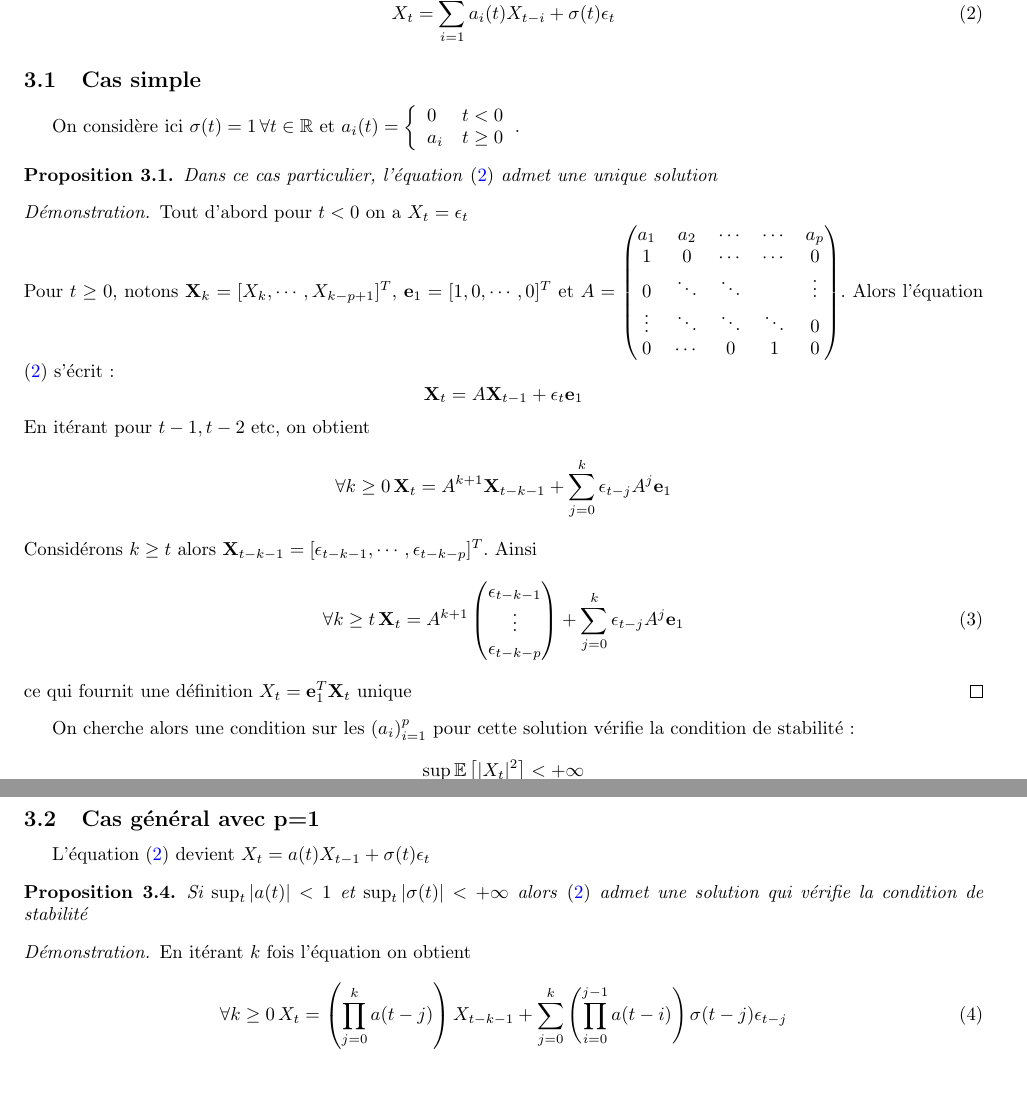
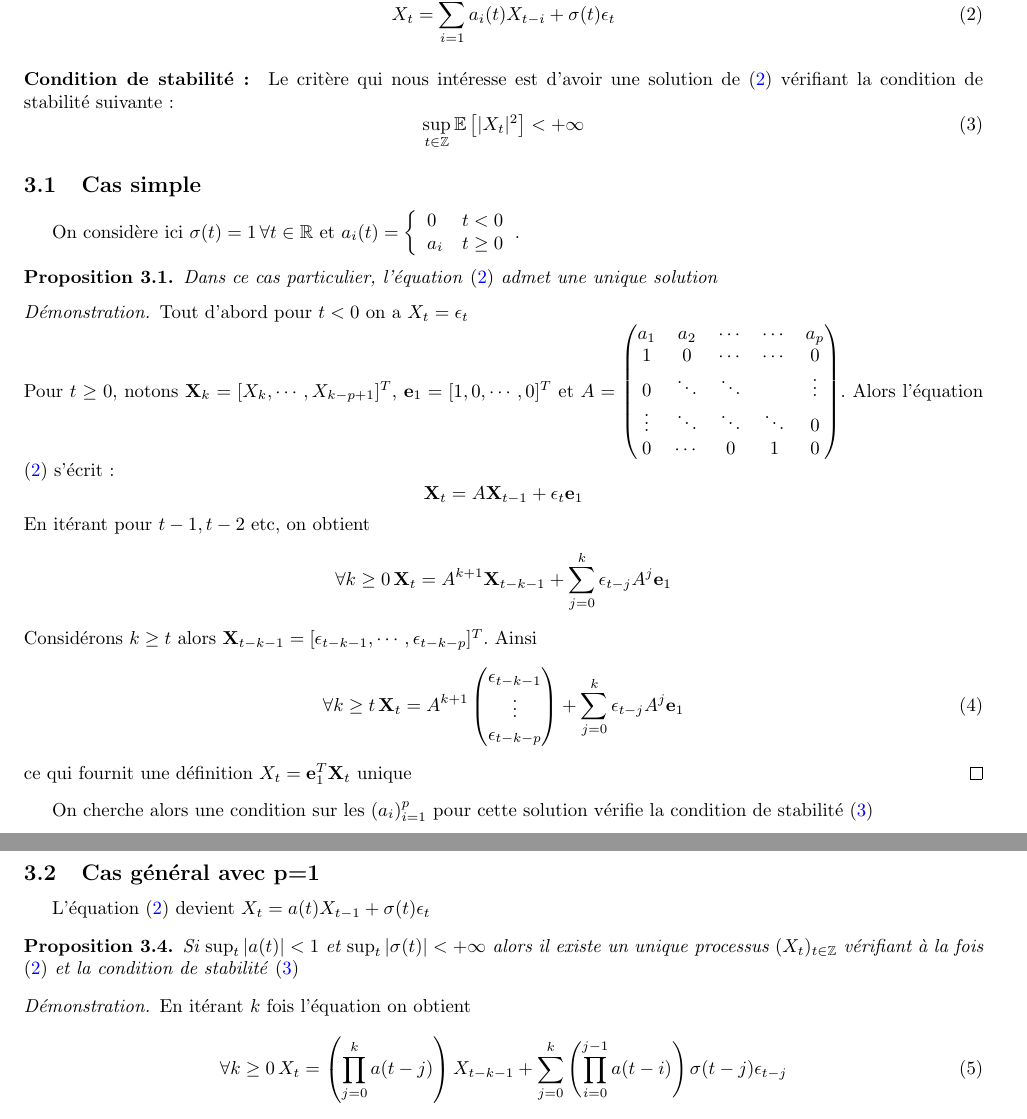
Before and after one commit to jngod2011/TVAR_Prediction, a LaTeX document (rapport.tex): two parts of pages 2 and 4 of 5, joined at a grey line, cut so that both start at the same text, the shorter picture padded with empty space. Compiled offline with pdfLaTeX.

Commit message:
mise à jour travail a faire pour le 27 mai

```diff
--- a/Travail_pour_le_20_05.tex
+++ b/rapport.tex
@@ -76,6 +76,11 @@ Or $X$ est causal donc dans la construction de $X$ (cf preuve d'avant) on a $P(z
 \begin{equation} \label{eq:TVAR}
 X_t = \sum_{i=1}^p a_i(t) X_{t-i} + \sigma(t) \epsilon_t
 \end{equation}
+\paragraph{Condition de stabilité :}
+Le critère qui nous intéresse est d'avoir une solution de \eqref{eq:TVAR} vérifiant la condition de stabilité suivante :
+\begin{equation} \label{eq:stabilite}
+\sup_{t\in \zset} \EE[|X_t|^2] < +\infty
+\end{equation}
 \subsection{Cas simple}
 On considère ici $\sigma(t)=1 \, \forall t\in \rset$ et $a_i(t) = \piecewise{
 0 & t<0 \\
@@ -108,10 +113,8 @@ Considérons $k \geq t$ alors $\mb{X}_{t-k-1} = [ \epsilon_{t-k-1}, \cdots , \ep
 ce qui fournit une définition $X_t = \mb{e}_1^T \mb{X}_t$ unique
 \end{proof}
 
-On cherche alors une condition sur les $(a_i)_{i=1}^p$ pour cette solution vérifie la condition de stabilité :
-\[
-\sup_{t\in \zset} \EE[|X_t|^2] < +\infty
-\]
+On cherche alors une condition sur les $(a_i)_{i=1}^p$ pour cette solution vérifie la condition de stabilité \eqref{eq:stabilite}
+
 
 \subsubsection{Cas où p=1}
 \begin{Prop}
@@ -169,7 +172,7 @@ Ainsi $\EE[|X_t|^2]$ étant le premier coefficient de cette matrice, $\EE[|X_t|^
 \subsection{Cas général avec p=1}
 L'équation \eqref{eq:TVAR} devient $X_t = a(t)X_{t-1} + \sigma(t) \epsilon_t$
 \begin{Prop}
-Si $\sup_t |a(t)| < 1$ et $\sup_t |\sigma(t)| < +\infty$ alors \eqref{eq:TVAR} admet une solution qui vérifie la condition de stabilité
+Si $\sup_t |a(t)| < 1$ et $\sup_t |\sigma(t)| < +\infty$ alors il existe un unique processus $(X_t)_{t \in \zset}$ vérifiant à la fois \eqref{eq:TVAR} et la condition de stabilité \eqref{eq:stabilite}
 \end{Prop}
 \begin{proof}
 En itérant $k$ fois l'équation on obtient
```
Also changed, not shown: to_do.pdf (added), todo_11_05.pdf (deleted), rapport.tex (4 more changed lines).
